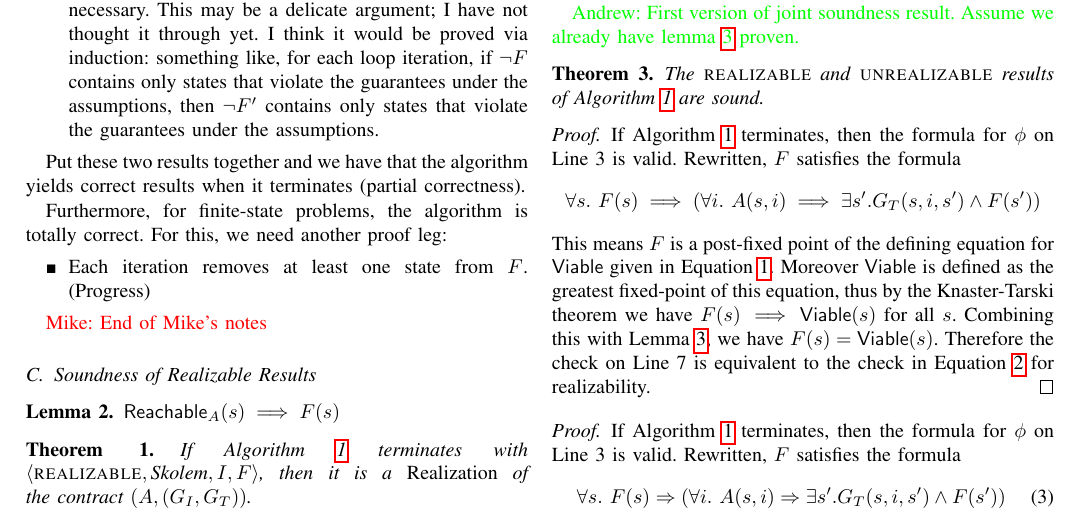
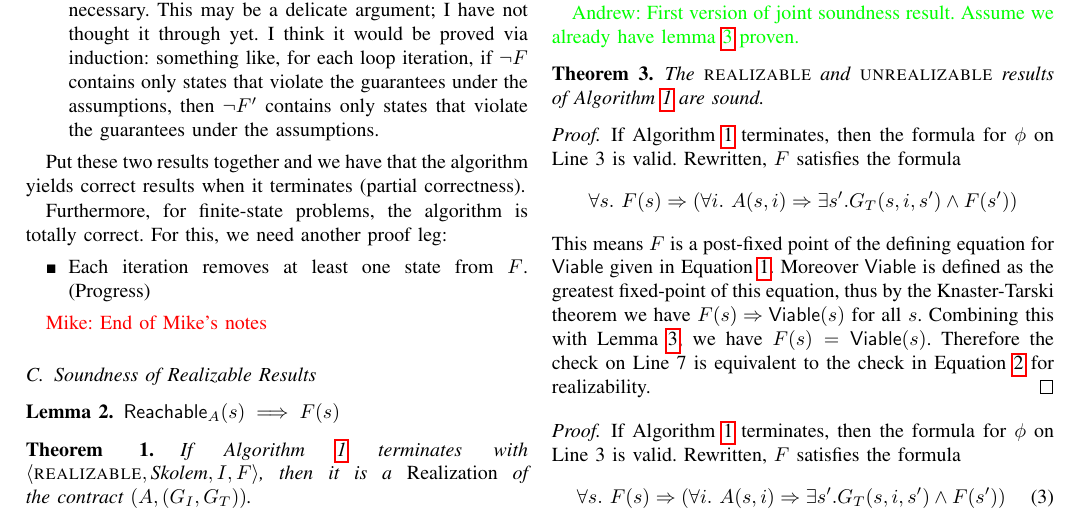
Before and after one commit to andreaskatis/ASE2017FixpointSynthesis, a LaTeX paper (src/document.tex, which reads src/synthesis.tex): part of page 5 of 12, cut so that both start at the same text. Compiled offline with pdfLaTeX.

Commit message:
Use \Rightarrow instead of \implies to shorten formulas

```diff
--- a/src/synthesis.tex
+++ b/src/synthesis.tex
@@ -210,12 +210,12 @@ If Algorithm~\ref{alg:synthesis} terminates, then the
 formula for $\phi$ on Line 3 is valid. Rewritten, $F$
 satisfies the formula
 \begin{equation*}
-  \forall s.~F(s) \implies \left(\forall i.~ A(s,i) \implies \exists s'.G_{T}(s,i,s') \land F(s')\right)
+  \forall s.~F(s) \Rightarrow \left(\forall i.~ A(s,i) \Rightarrow \exists s'.G_{T}(s,i,s') \land F(s')\right)
 \end{equation*}
 This means $F$ is a post-fixed point of the defining equation for
 $\viable$ given in Equation~\ref{eq:viable}. Moreover $\viable$ is
 defined as the greatest fixed-point of this equation, thus by the
-Knaster-Tarski theorem we have $F(s) \implies \viable(s)$ for all $s$.
+Knaster-Tarski theorem we have $F(s) \Rightarrow \viable(s)$ for all $s$.
 Combining this with Lemma~\ref{lem:alg1-viable}, we have
 $F(s) = \viable(s)$. Therefore the check on Line 7 is equivalent to
 the check in Equation~\ref{eq:nonempty} for realizability.
```
